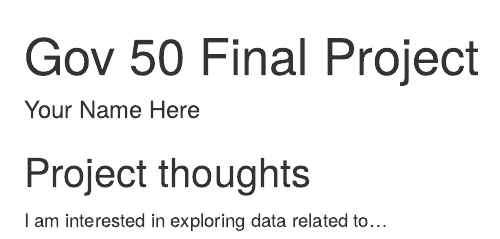
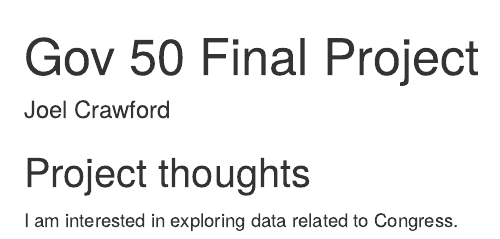
Before and after one commit to joelcrawford1/gov50-final-project, an R Markdown document (index.Rmd): the page in a window 1100 px wide, from its top. Rendered offline with R 4.5, knitr and Pandoc, with nearby package versions; drawn as R Markdown's standard HTML page in place of the format the file asks for.

Commit message:
updated name and information

```diff
--- a/index.Rmd
+++ b/index.Rmd
@@ -1,6 +1,6 @@
 ---
 title: "Gov 50 Final Project"
-author: "Your Name Here"
+author: "Joel Crawford"
 description: "My final project"
 output:
   distill::distill_article:
@@ -11,4 +11,4 @@ output:
 
 ## Project thoughts
 
-I am interested in exploring data related to...
+I am interested in exploring data related to Congress.
```
